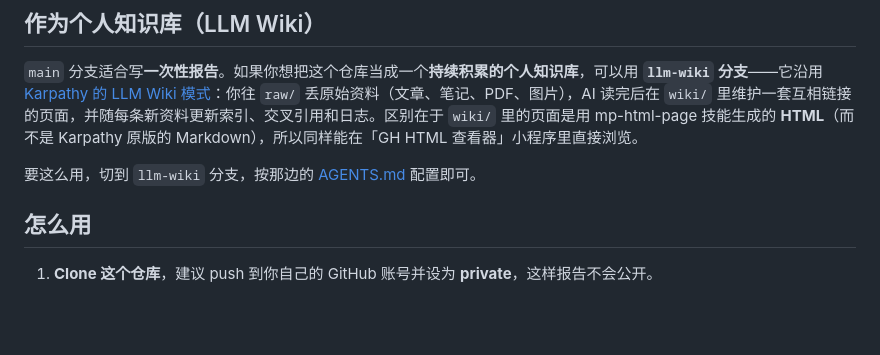
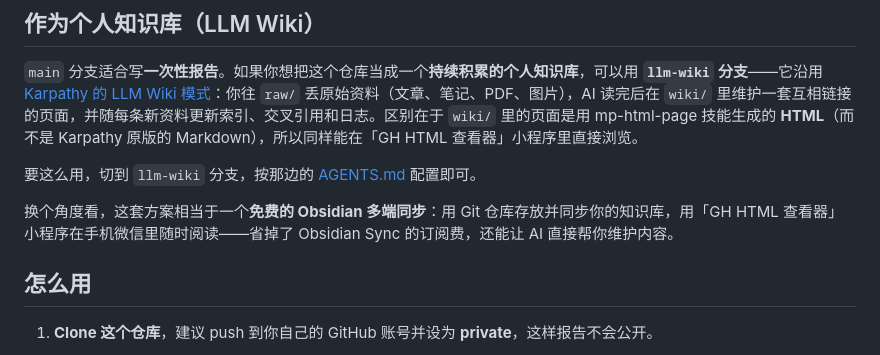
Before and after one commit to duzitong/wechat-reports, a Markdown page: README.md, the part around the change. Rendered like a GitHub page; blank space fills up the shorter version.

Commit message:
docs: note this approach is a free Obsidian multi-device sync alternative
Co-authored-by: Copilot <223556219+Copilot@users.noreply.github.com>

```diff
--- a/README.md
+++ b/README.md
@@ -15,6 +15,8 @@
 `main` 分支适合写**一次性报告**。如果你想把这个仓库当成一个**持续积累的个人知识库**，可以用 **`llm-wiki` 分支**——它沿用 [Karpathy 的 LLM Wiki 模式](https://gist.github.com/karpathy/442a6bf555914893e9891c11519de94f)：你往 `raw/` 丢原始资料（文章、笔记、PDF、图片），AI 读完后在 `wiki/` 里维护一套互相链接的页面，并随每条新资料更新索引、交叉引用和日志。区别在于 `wiki/` 里的页面是用 mp-html-page 技能生成的 **HTML**（而不是 Karpathy 原版的 Markdown），所以同样能在「GH HTML 查看器」小程序里直接浏览。
 
 要这么用，切到 `llm-wiki` 分支，按那边的 [AGENTS.md](https://github.com/duzitong/wechat-reports/blob/llm-wiki/AGENTS.md) 配置即可。
+
+换个角度看，这套方案相当于一个**免费的 Obsidian 多端同步**：用 Git 仓库存放并同步你的知识库，用「GH HTML 查看器」小程序在手机微信里随时阅读——省掉了 Obsidian Sync 的订阅费，还能让 AI 直接帮你维护内容。
 
 ## 怎么用
 
```
